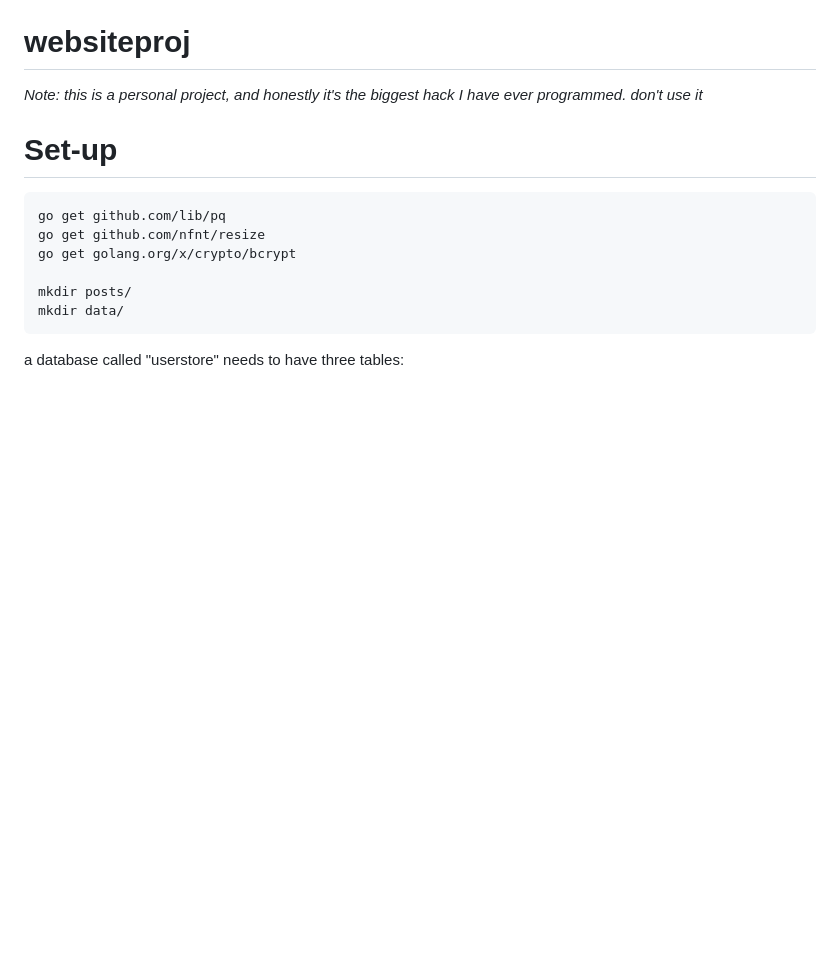
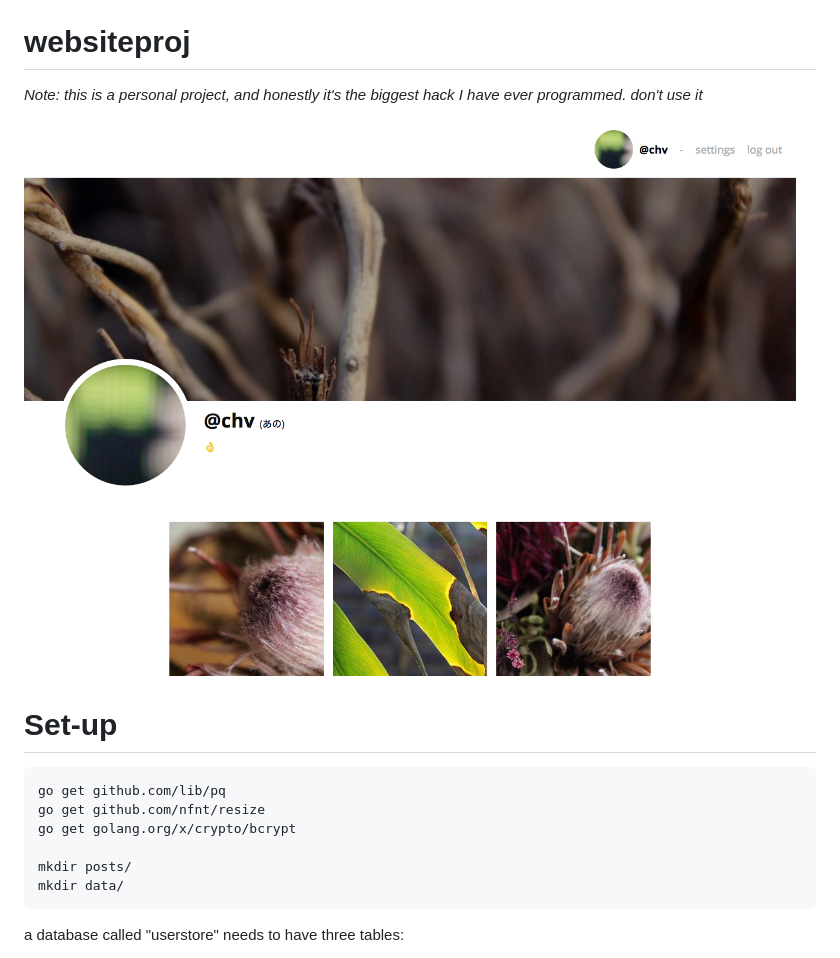
Before and after one commit to d-nel/websiteproj, a Markdown page: README.md, the part around the change. Drawn GitHub-style; pictures changed too: example.png (added); blank space fills up the shorter version.

Commit message:
added an example photo

```diff
--- a/README.md
+++ b/README.md
@@ -1,5 +1,7 @@
 # websiteproj
 *Note: this is a personal project, and honestly it's the biggest hack I have ever programmed. don't use it*
+
+![](https://raw.githubusercontent.com/d-nel/websiteproj/master/example.png)
 
 # Set-up
 
```
Also changed, not shown: 1 other file.
